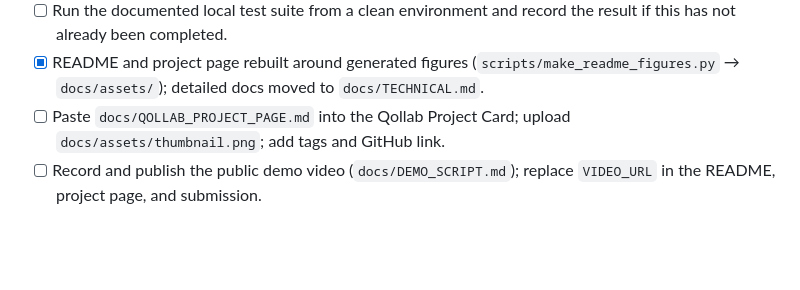
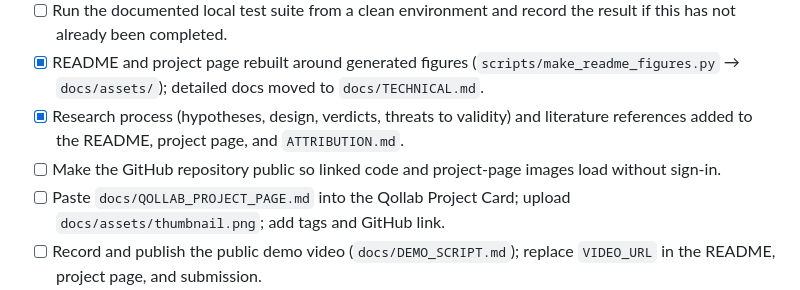
Before and after one commit to aashrithnalluri/Qiskit-Second-term-Battery-Repacking, a Markdown page: docs/SUBMISSION_CHECKLIST.md, the part around the change. Drawn GitHub-style; blank space fills up the shorter version.

Commit message:
docs: update submission checklist
Record the research-process and references work, and add the
remaining public-repository step.

Co-Authored-By: Claude Opus 5.5 <noreply@anthropic.com>

```diff
--- a/docs/SUBMISSION_CHECKLIST.md
+++ b/docs/SUBMISSION_CHECKLIST.md
@@ -22,6 +22,8 @@
 - [ ] Complete the final keyboard and accessibility pass; record the result.
 - [ ] Run the documented local test suite from a clean environment and record the result if this has not already been completed.
 - [x] README and project page rebuilt around generated figures (`scripts/make_readme_figures.py` → `docs/assets/`); detailed docs moved to `docs/TECHNICAL.md`.
+- [x] Research process (hypotheses, design, verdicts, threats to validity) and literature references added to the README, project page, and `ATTRIBUTION.md`.
+- [ ] Make the GitHub repository public so linked code and project-page images load without sign-in.
 - [ ] Paste `docs/QOLLAB_PROJECT_PAGE.md` into the Qollab Project Card; upload `docs/assets/thumbnail.png`; add tags and GitHub link.
 - [ ] Record and publish the public demo video (`docs/DEMO_SCRIPT.md`); replace `VIDEO_URL` in the README, project page, and submission.
 - [ ] Replace `QOLLAB_URL` in the README with the published Qollab project link.
```
